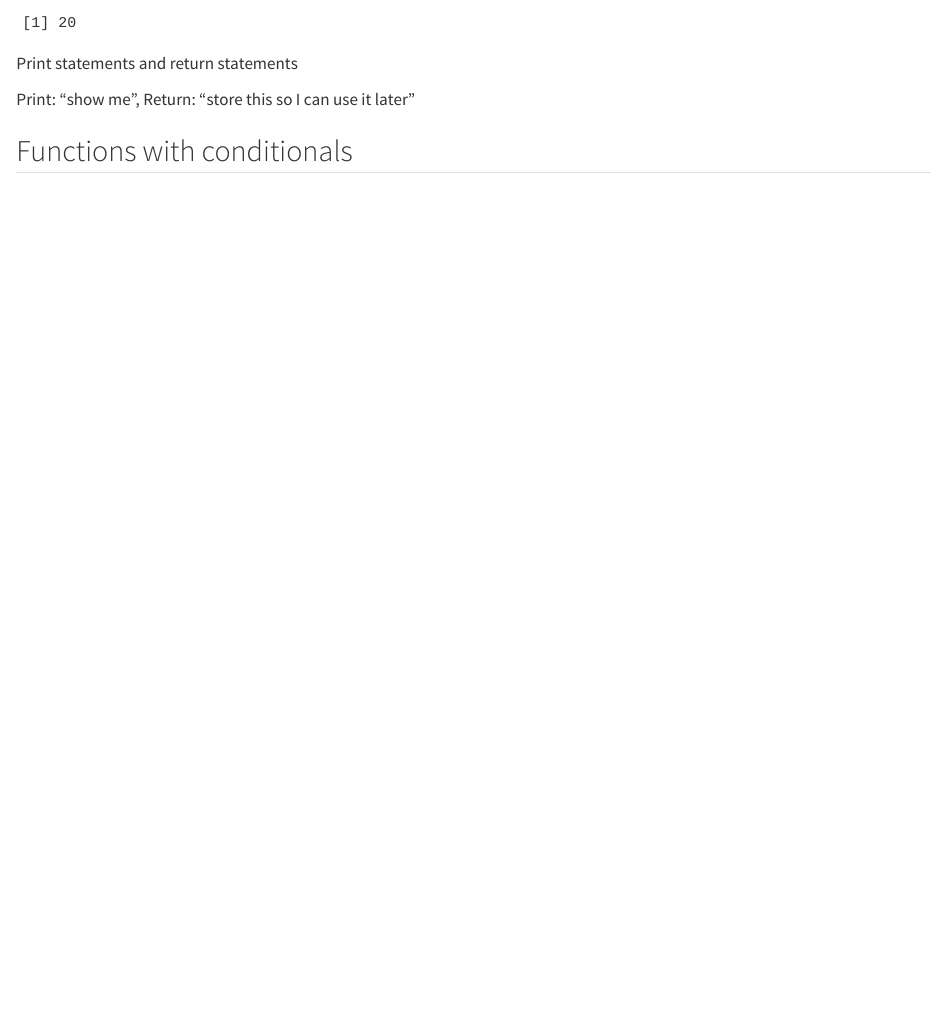
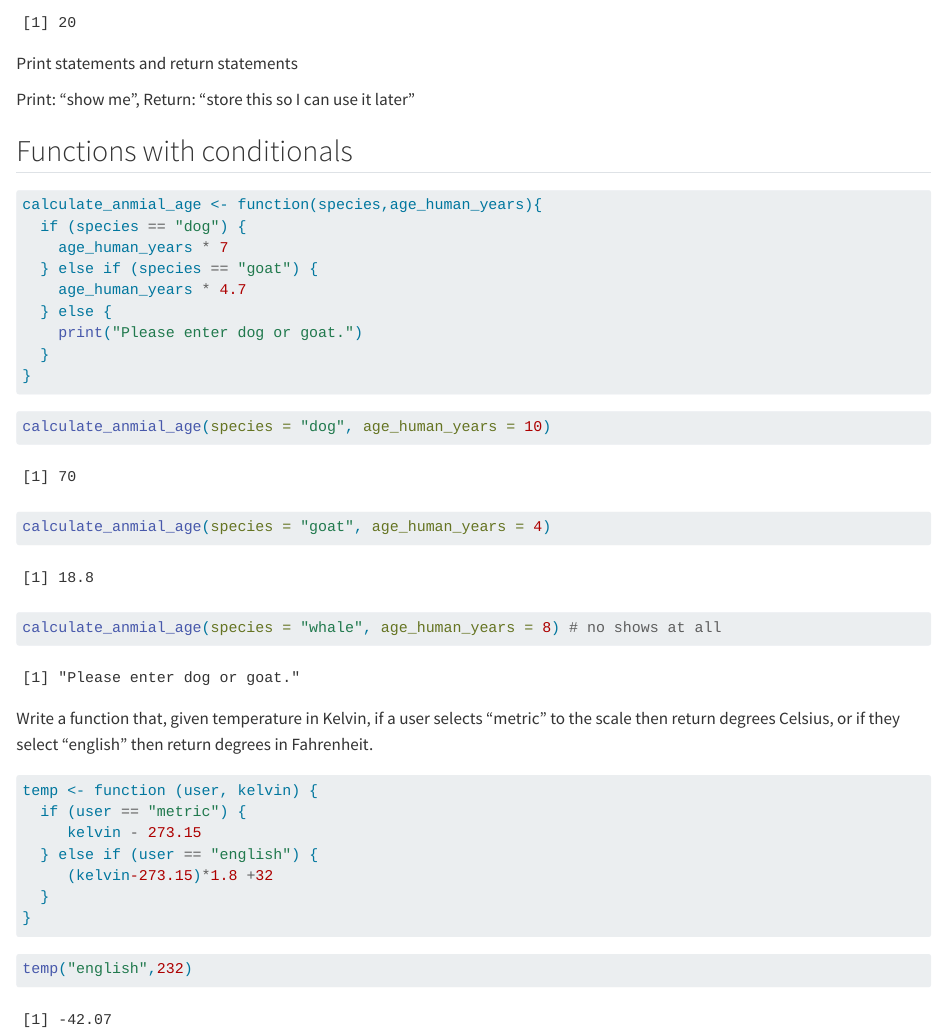
Before and after one commit to khj9759/eds221-day-4-session, a Quarto document (day4-interactivities.qmd): the page in a window 1100 px wide, from 1260 px down. Rendered offline with R 4.5, knitr and Pandoc in place of Quarto, with nearby package versions.

Commit message:
save it through lunch

````diff
--- a/day4-interactivities.qmd
+++ b/day4-interactivities.qmd
@@ -76,3 +76,39 @@ Print statements and return statements
 Print: "show me ", Return: "store this so I can use it later"
 
 ## Functions with conditionals
+
+```{r}
+calculate_anmial_age <- function(species,age_human_years){
+  if (species == "dog") {
+    age_human_years * 7
+  } else if (species == "goat") {
+    age_human_years * 4.7
+  } else {
+    print("Please enter dog or goat.")
+  }
+}
+```
+
+```{r}
+calculate_anmial_age(species = "dog", age_human_years = 10)
+
+calculate_anmial_age(species = "goat", age_human_years = 4)
+
+calculate_anmial_age(species = "whale", age_human_years = 8) # no shows at all
+```
+
+Write a function that, given temperature in Kelvin, if a user selects "metric" to the scale then return degrees Celsius, or if they select "english" then return degrees in Fahrenheit.
+
+```{r}
+temp <- function (user, kelvin) {
+  if (user == "metric") {
+     kelvin - 273.15
+  } else if (user == "english") {
+     (kelvin-273.15)*1.8 +32
+  }
+}
+```
+
+```{r}
+temp("english",232)
+```
````
